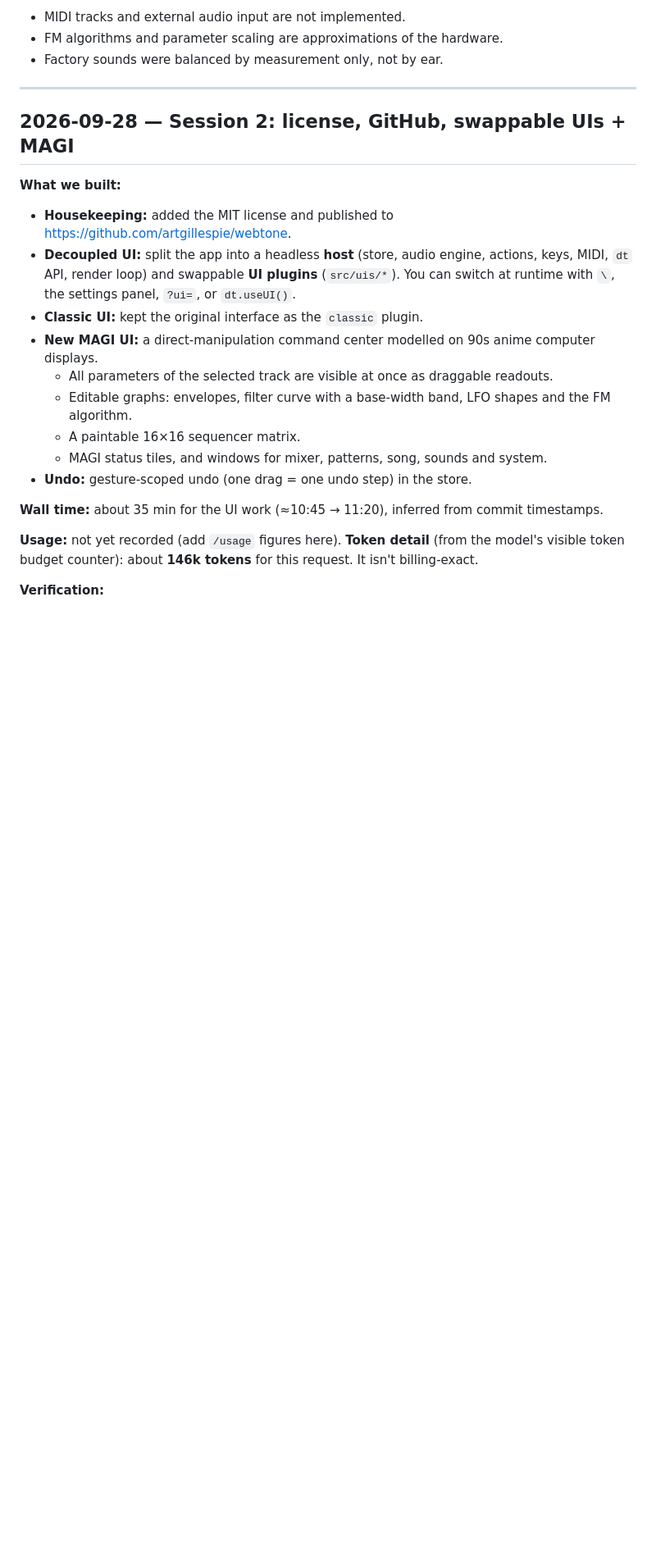
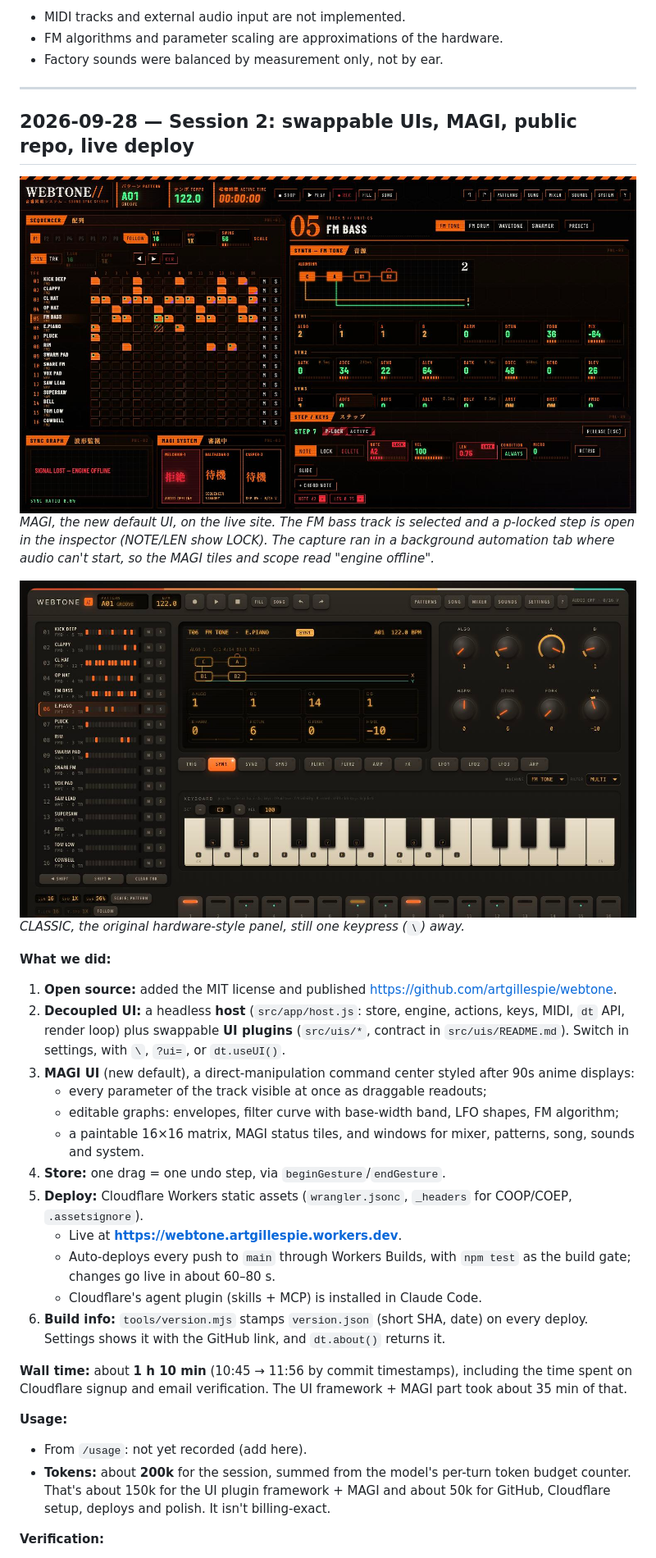
Before and after one commit to artgillespie/webtone, a Markdown page: DEVLOG.md, the part around one of its changes. Shown at 82% size. GitHub-like rendering; pictures changed too: docs/screenshots/classic.jpg (added), docs/screenshots/magi.jpg (added); blank space fills up the shorter version.

```diff
--- a/DEVLOG.md
+++ b/DEVLOG.md
@@ -37,23 +37,33 @@ Running log of development sessions on WEBTONE//.
 
 ---
 
-## 2026-09-28 — Session 2: license, GitHub, swappable UIs + MAGI
+## 2026-09-28 — Session 2: swappable UIs, MAGI, public repo, live deploy
 
-**What we built:**
-- **Housekeeping:** added the MIT license and published to https://github.com/artgillespie/webtone.
-- **Decoupled UI:** split the app into a headless **host** (store, audio engine, actions, keys, MIDI, `dt` API, render loop) and swappable **UI plugins** (`src/uis/*`). You can switch at runtime with `\`, the settings panel, `?ui=`, or `dt.useUI()`.
-- **Classic UI:** kept the original interface as the `classic` plugin.
-- **New MAGI UI:** a direct-manipulation command center modelled on 90s anime computer displays.
-  - All parameters of the selected track are visible at once as draggable readouts.
-  - Editable graphs: envelopes, filter curve with a base-width band, LFO shapes and the FM algorithm.
-  - A paintable 16×16 sequencer matrix.
-  - MAGI status tiles, and windows for mixer, patterns, song, sounds and system.
-- **Undo:** gesture-scoped undo (one drag = one undo step) in the store.
+![MAGI UI on the live site](docs/screenshots/magi.jpg)
+*MAGI, the new default UI, on the live site. The FM bass track is selected and a p-locked step is open in the inspector (NOTE/LEN show LOCK). The capture ran in a background automation tab where audio can't start, so the MAGI tiles and scope read "engine offline".*
 
-**Wall time:** about 35 min for the UI work (≈10:45 → 11:20), inferred from commit timestamps.
+![CLASSIC UI](docs/screenshots/classic.jpg)
+*CLASSIC, the original hardware-style panel, still one keypress (`\`) away.*
 
-**Usage:** not yet recorded (add `/usage` figures here).
-**Token detail** (from the model's visible token budget counter): about **146k tokens** for this request. It isn't billing-exact.
+**What we did:**
+1. **Open source:** added the MIT license and published https://github.com/artgillespie/webtone.
+2. **Decoupled UI:** a headless **host** (`src/app/host.js`: store, engine, actions, keys, MIDI, `dt` API, render loop) plus swappable **UI plugins** (`src/uis/*`, contract in `src/uis/README.md`). Switch in settings, with `\`, `?ui=`, or `dt.useUI()`.
+3. **MAGI UI** (new default), a direct-manipulation command center styled after 90s anime displays:
+   - every parameter of the track visible at once as draggable readouts;
+   - editable graphs: envelopes, filter curve with base-width band, LFO shapes, FM algorithm;
+   - a paintable 16×16 matrix, MAGI status tiles, and windows for mixer, patterns, song, sounds and system.
+4. **Store:** one drag = one undo step, via `beginGesture`/`endGesture`.
+5. **Deploy:** Cloudflare Workers static assets (`wrangler.jsonc`, `_headers` for COOP/COEP, `.assetsignore`).
+   - Live at **https://webtone.artgillespie.workers.dev**.
+   - Auto-deploys every push to `main` through Workers Builds, with `npm test` as the build gate; changes go live in about 60–80 s.
+   - Cloudflare's agent plugin (skills + MCP) is installed in Claude Code.
+6. **Build info:** `tools/version.mjs` stamps `version.json` (short SHA, date) on every deploy. Settings shows it with the GitHub link, and `dt.about()` returns it.
+
+**Wall time:** about **1 h 10 min** (10:45 → 11:56 by commit timestamps), including the time spent on Cloudflare signup and email verification. The UI framework + MAGI part took about 35 min of that.
+
+**Usage:**
+- From `/usage`: not yet recorded (add here).
+- **Tokens:** about **200k** for the session, summed from the model's per-turn token budget counter. That's about 150k for the UI plugin framework + MAGI and about 50k for GitHub, Cloudflare setup, deploys and polish. It isn't billing-exact.
 
 **Verification:**
 - 44 Node tests, including new store undo/gesture tests.
```
Also changed, not shown: other parts of DEVLOG.md (+11 -16 lines), README.md (+2 -0 lines), 1 other file.
